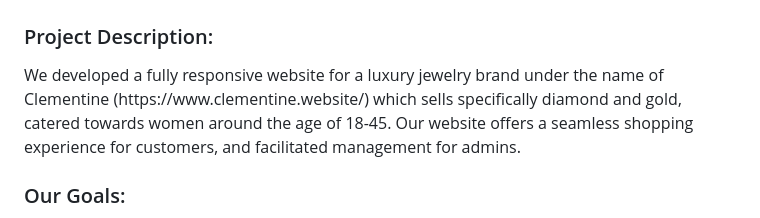
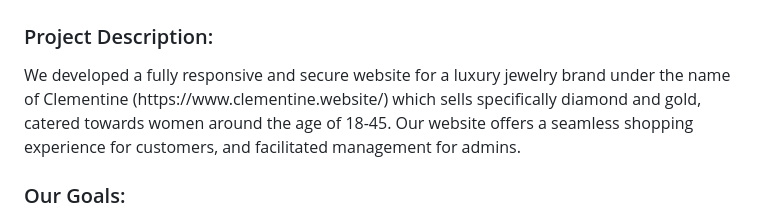
Before and after one commit to malakHelmy/Clementine, a Markdown page: README.md, the part around the change. Drawn GitHub-style.

```diff
--- a/README.md
+++ b/README.md
@@ -2,7 +2,7 @@ a Web Development Project
 
 <h1 align="center">Welcome to Clementine</h1>
 <h3 align="left">Project Description:</h3>
-<p>We developed a fully responsive website for a luxury jewelry brand under the name of Clementine (https://www.clementine.website/)
+<p>We developed a fully responsive and secure website for a luxury jewelry brand under the name of Clementine (https://www.clementine.website/)
 which sells specifically diamond and gold, catered towards women around the age of 18-45. Our website offers a seamless shopping experience for customers, and facilitated management for admins.</p>
 
 <h3 align="left">Our Goals:</h3>
```
